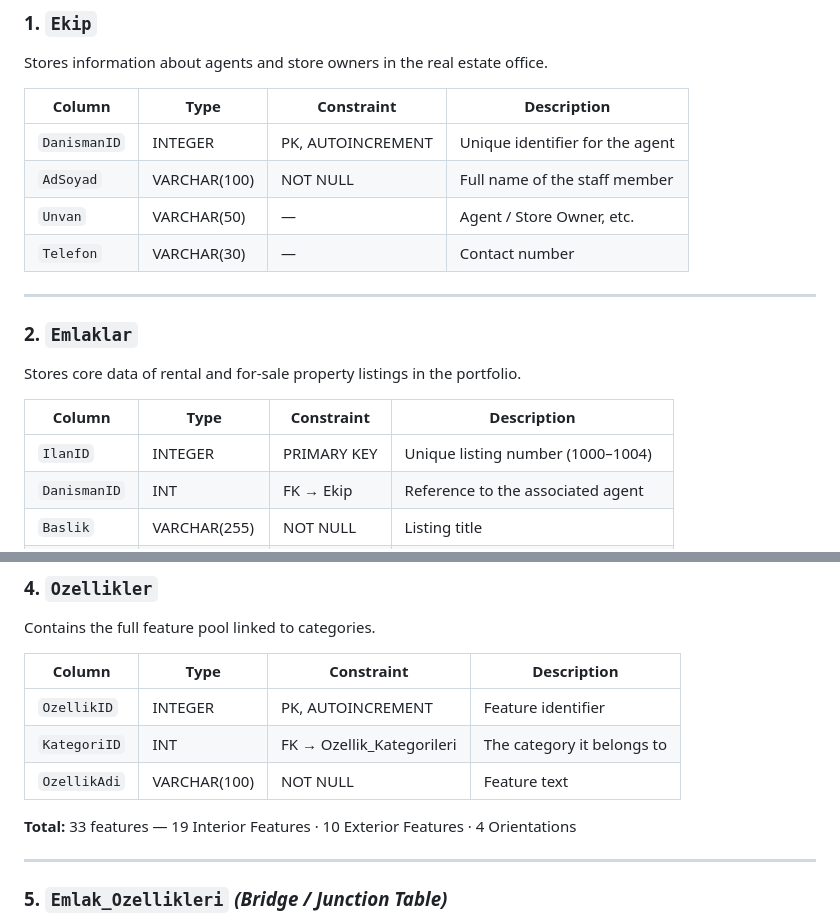
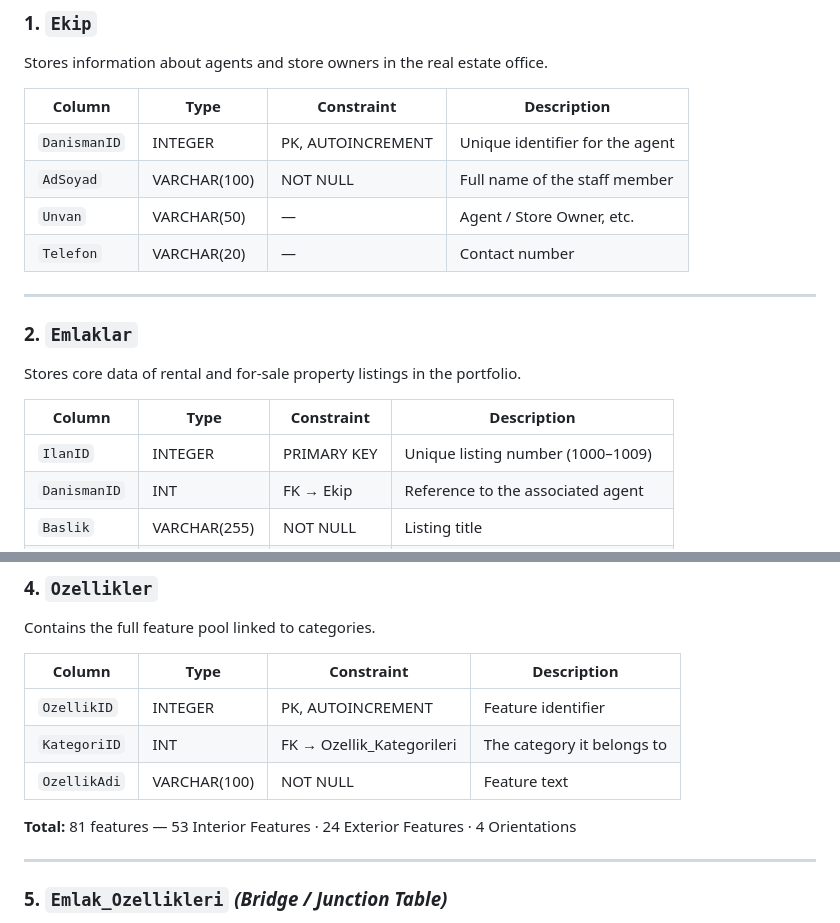
Before and after one commit to alpergnr/SQL-PROJECT, a Markdown page: SCHEMA.md, 2 parts joined by grey strips. GitHub-like rendering.

```diff
--- a/SCHEMA.md
+++ b/SCHEMA.md
@@ -62,7 +21,7 @@ Stores information about agents and store owners in the real estate office.
 | `DanismanID` | INTEGER | PK, AUTOINCREMENT | Unique identifier for the agent |
 | `AdSoyad` | VARCHAR(100) | NOT NULL | Full name of the staff member |
 | `Unvan` | VARCHAR(50) | — | Agent / Store Owner, etc. |
-| `Telefon` | VARCHAR(30) | — | Contact number |
+| `Telefon` | VARCHAR(20) | — | Contact number |
 
 ---
 
@@ -71,7 +30,7 @@ Stores core data of rental and for-sale property listings in the portfolio.
 
 | Column | Type | Constraint | Description |
 |---|---|---|---|
-| `IlanID` | INTEGER | PRIMARY KEY | Unique listing number (1000–1004) |
+| `IlanID` | INTEGER | PRIMARY KEY | Unique listing number (1000–1009) |
 | `DanismanID` | INT | FK → Ekip | Reference to the associated agent |
 | `Baslik` | VARCHAR(255) | NOT NULL | Listing title |
 | `Fiyat` | DECIMAL(18,2) | NOT NULL | Monthly rent / sale price (TL) |
@@ -112,7 +71,7 @@ Contains the full feature pool linked to categories.
 | `KategoriID` | INT | FK → Ozellik_Kategorileri | The category it belongs to |
 | `OzellikAdi` | VARCHAR(100) | NOT NULL | Feature text |
 
-**Total:** 33 features — 19 Interior Features · 10 Exterior Features · 4 Orientations
+**Total:** 81 features — 53 Interior Features · 24 Exterior Features · 4 Orientations
 
 ---
 
```
Also changed, not shown: other parts of SCHEMA.md (+5 -46 lines).
